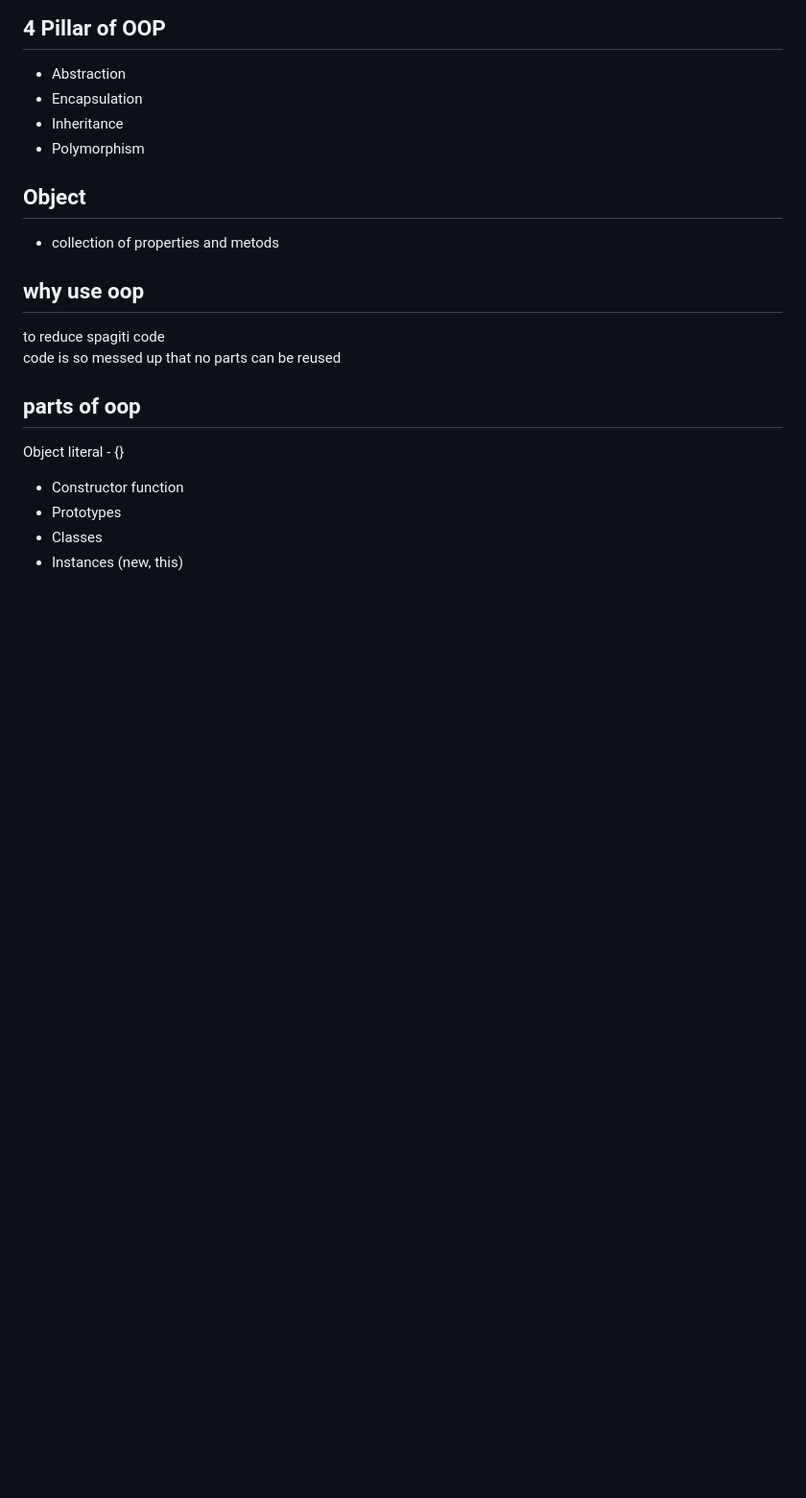
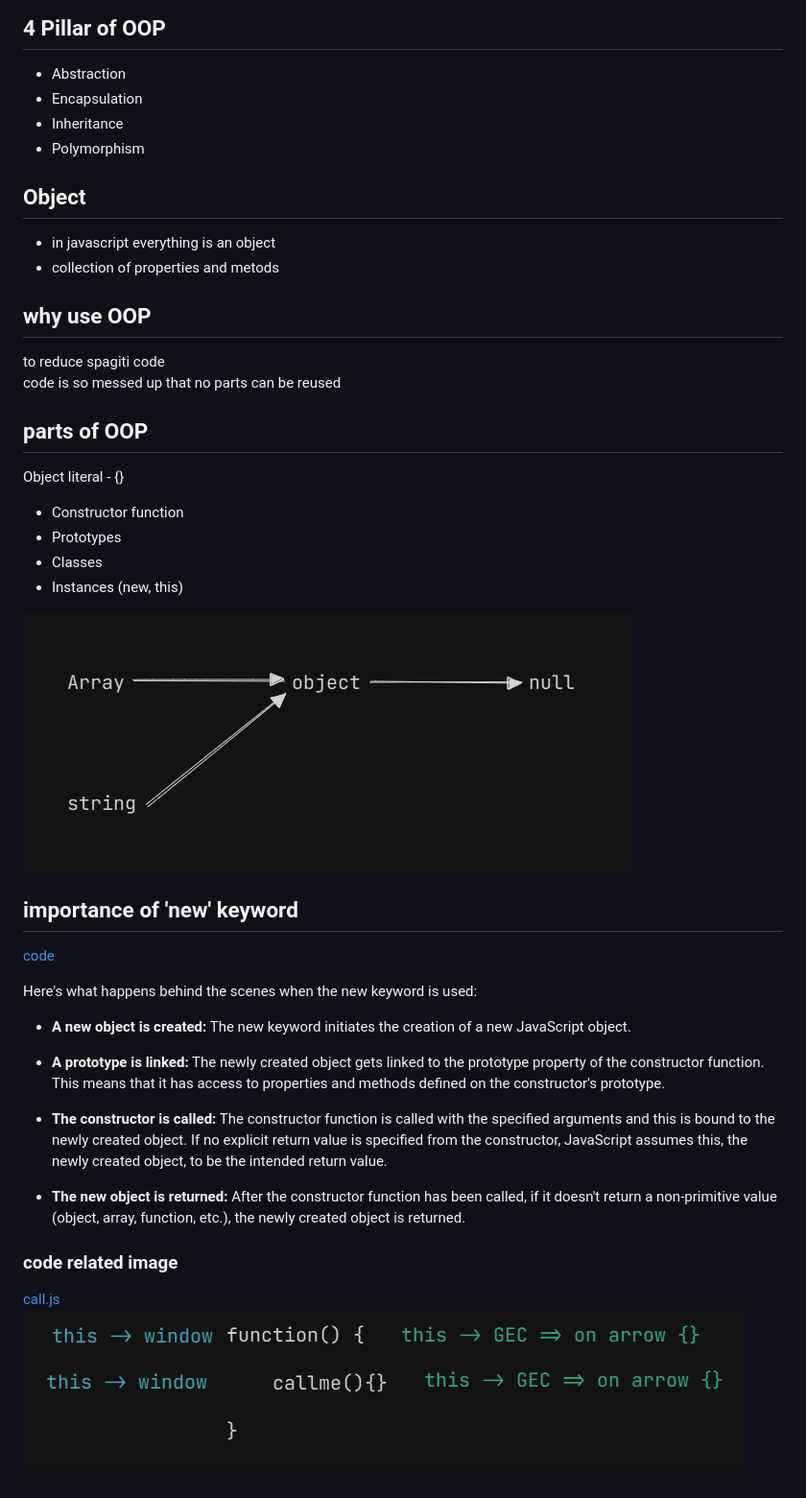
Before and after one commit to mintdexdev/learn_javascript, a Markdown page: 10_oop/info.md, the part around the change printed below. Shown: that part at 96% size. Rendered like a GitHub page; pictures changed too: 10_oop/image-1.png (added), 10_oop/image.png (added); blank space fills up the shorter version.

```diff
--- a/10_oop/info.md
+++ b/10_oop/info.md
@@ -9,16 +10,37 @@ It only has object, prototype and sugar coating to replicate classes
 - Polymorphism
 
 ## Object
+- in javascript everything is an object
 - collection of properties and metods
 
-## why use oop
+## why use OOP
 to reduce spagiti code\
 code is so messed up that no parts can be reused
 
-## parts of oop
+## parts of OOP
 Object literal - {}
 
 - Constructor function
 - Prototypes
 - Classes
 - Instances (new, this)
+
+![alt text](image.png)
+
+## importance of 'new' keyword
+[code](object.js)
+
+Here's what happens behind the scenes when the new keyword is used:
+
+- **A new object is created:** The new keyword initiates the creation of a new JavaScript object.
+
+- **A prototype is linked:** The newly created object gets linked to the prototype property of the constructor function. This means that it has access to properties and methods defined on the constructor's prototype.
+
+- **The constructor is called:** The constructor function is called with the specified arguments and this is bound to the newly created object. If no explicit return value is specified from the constructor, JavaScript assumes this, the newly created object, to be the intended return value.
+
+- **The new object is returned:** After the constructor function has been called, if it doesn't return a non-primitive value (object, array, function, etc.), the newly created object is returned.
+
+
+### code related image
+[call.js](call.js)
+![Call.js](image-1.png)
```
Also changed, not shown: other parts of 10_oop/info.md (+1 -0 lines), 3 other files.
